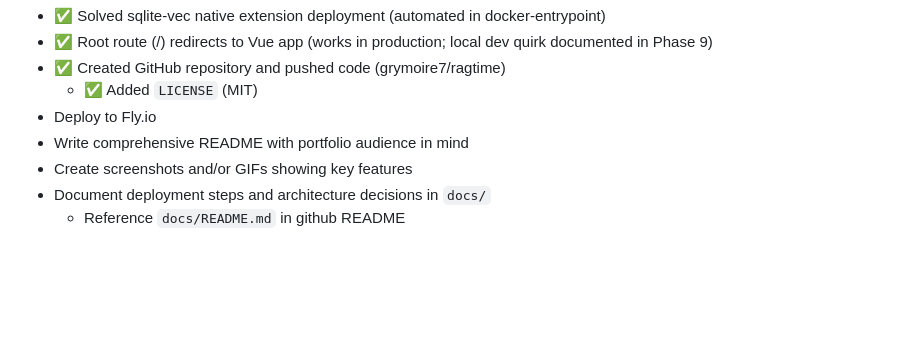
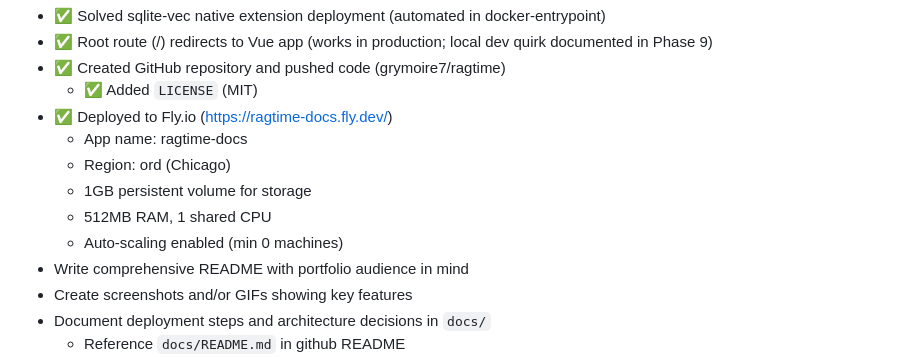
Before and after one commit to grymoire7/ragtime, a Markdown page: docs/initial-design.md, the part around the change. Drawn GitHub-style; blank space fills up the shorter version.

Commit message:
docs: add Fly.io deployment details to Phase 8

```diff
--- a/docs/initial-design.md
+++ b/docs/initial-design.md
@@ -141,7 +141,12 @@ finish early, streaming is a great polish feature.
 - ✅ Root route (/) redirects to Vue app (works in production; local dev quirk documented in Phase 9)
 - ✅ Created GitHub repository and pushed code (grymoire7/ragtime)
   - ✅ Added `LICENSE` (MIT)
-- Deploy to Fly.io
+- ✅ Deployed to Fly.io (https://ragtime-docs.fly.dev/)
+  - App name: ragtime-docs
+  - Region: ord (Chicago)
+  - 1GB persistent volume for storage
+  - 512MB RAM, 1 shared CPU
+  - Auto-scaling enabled (min 0 machines)
 - Write comprehensive README with portfolio audience in mind
 - Create screenshots and/or GIFs showing key features
 - Document deployment steps and architecture decisions in `docs/`
```
